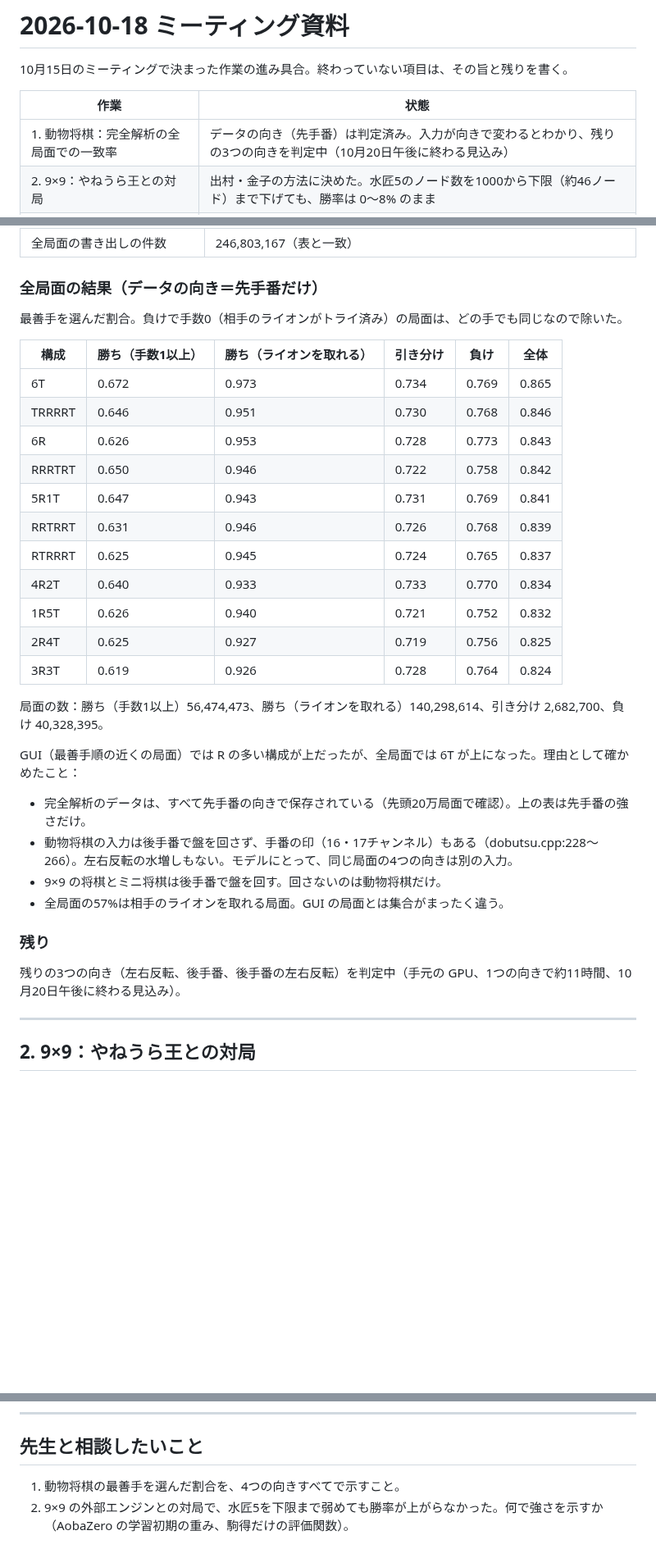
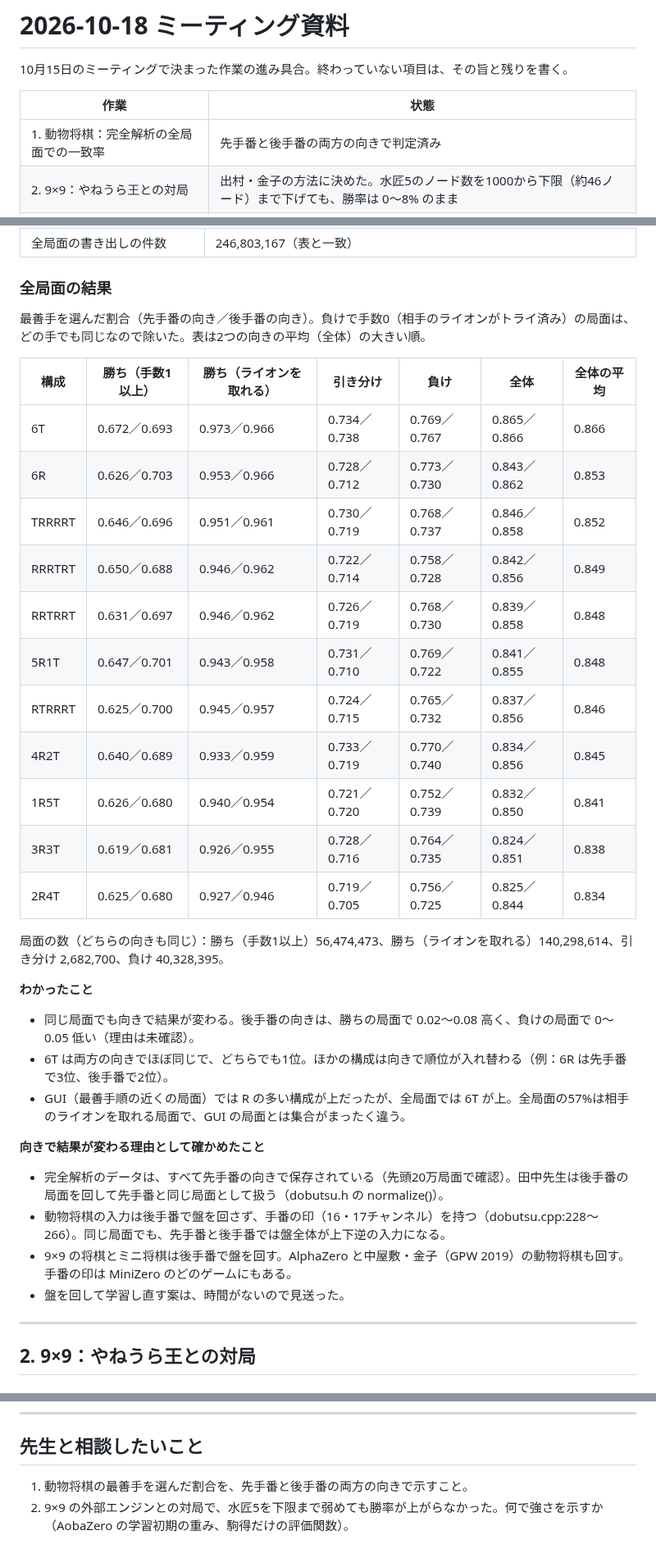
Before and after one commit to riririnn/restnet, a Markdown page: mdfolder/meeting_2026-10-18.md, 3 parts joined by grey strips. Shown at 82% size. Drawn GitHub-style; blank space fills up the shorter version.

Commit message:
docs: add the second-player results to the meeting notes
Co-Authored-By: Claude Opus 5.5 <noreply@anthropic.com>

```diff
--- a/mdfolder/meeting_2026-10-18.md
+++ b/mdfolder/meeting_2026-10-18.md
@@ -4,7 +4,7 @@
 
 | 作業 | 状態 |
 |---|---|
-| 1. 動物将棋：完全解析の全局面での一致率 | データの向き（先手番）は判定済み。入力が向きで変わるとわかり、残りの3つの向きを判定中（10月20日午後に終わる見込み） |
+| 1. 動物将棋：完全解析の全局面での一致率 | 先手番と後手番の両方の向きで判定済み |
 | 2. 9×9：やねうら王との対局 | 出村・金子の方法に決めた。水匠5のノード数を1000から下限（約46ノード）まで下げても、勝率は 0〜8% のまま |
 | 3. Attention Map：問題の局面の可視化 | 未着手（使う局面の候補は決めた） |
 | 4. 持ち駒の可視化 | 未着手（試作する案は決めた） |
@@ -37,36 +37,38 @@
 | 1手外れた4,222局面で同じ比較 | 合法手・最善手はすべて一致。入力は9局面で同一局面の出現回数の印だけが違った（以前は「2回目」、今回は「1回目」）。以前の入力で数えると11構成とも以前の値と一致 |
 | 全局面の書き出しの件数 | 246,803,167（表と一致） |
 
-### 全局面の結果（データの向き＝先手番だけ）
+### 全局面の結果
 
-最善手を選んだ割合。負けで手数0（相手のライオンがトライ済み）の局面は、どの手でも同じなので除いた。
+最善手を選んだ割合（先手番の向き／後手番の向き）。負けで手数0（相手のライオンがトライ済み）の局面は、どの手でも同じなので除いた。表は2つの向きの平均（全体）の大きい順。
 
-| 構成 | 勝ち（手数1以上） | 勝ち（ライオンを取れる） | 引き分け | 負け | 全体 |
-|---|---|---|---|---|---|
-| 6T | 0.672 | 0.973 | 0.734 | 0.769 | 0.865 |
-| TRRRRT | 0.646 | 0.951 | 0.730 | 0.768 | 0.846 |
-| 6R | 0.626 | 0.953 | 0.728 | 0.773 | 0.843 |
-| RRRTRT | 0.650 | 0.946 | 0.722 | 0.758 | 0.842 |
-| 5R1T | 0.647 | 0.943 | 0.731 | 0.769 | 0.841 |
-| RRTRRT | 0.631 | 0.946 | 0.726 | 0.768 | 0.839 |
-| RTRRRT | 0.625 | 0.945 | 0.724 | 0.765 | 0.837 |
-| 4R2T | 0.640 | 0.933 | 0.733 | 0.770 | 0.834 |
-| 1R5T | 0.626 | 0.940 | 0.721 | 0.752 | 0.832 |
-| 2R4T | 0.625 | 0.927 | 0.719 | 0.756 | 0.825 |
-| 3R3T | 0.619 | 0.926 | 0.728 | 0.764 | 0.824 |
+| 構成 | 勝ち（手数1以上） | 勝ち（ライオンを取れる） | 引き分け | 負け | 全体 | 全体の平均 |
+|---|---|---|---|---|---|---|
+| 6T | 0.672／0.693 | 0.973／0.966 | 0.734／0.738 | 0.769／0.767 | 0.865／0.866 | 0.866 |
+| 6R | 0.626／0.703 | 0.953／0.966 | 0.728／0.712 | 0.773／0.730 | 0.843／0.862 | 0.853 |
+| TRRRRT | 0.646／0.696 | 0.951／0.961 | 0.730／0.719 | 0.768／0.737 | 0.846／0.858 | 0.852 |
+| RRRTRT | 0.650／0.688 | 0.946／0.962 | 0.722／0.714 | 0.758／0.728 | 0.842／0.856 | 0.849 |
+| RRTRRT | 0.631／0.697 | 0.946／0.962 | 0.726／0.719 | 0.768／0.730 | 0.839／0.858 | 0.848 |
+| 5R1T | 0.647／0.701 | 0.943／0.958 | 0.731／0.710 | 0.769／0.722 | 0.841／0.855 | 0.848 |
+| RTRRRT | 0.625／0.700 | 0.945／0.957 | 0.724／0.715 | 0.765／0.732 | 0.837／0.856 | 0.846 |
+| 4R2T | 0.640／0.689 | 0.933／0.959 | 0.733／0.719 | 0.770／0.740 | 0.834／0.856 | 0.845 |
+| 1R5T | 0.626／0.680 | 0.940／0.954 | 0.721／0.720 | 0.752／0.739 | 0.832／0.850 | 0.841 |
+| 3R3T | 0.619／0.681 | 0.926／0.955 | 0.728／0.716 | 0.764／0.735 | 0.824／0.851 | 0.838 |
+| 2R4T | 0.625／0.680 | 0.927／0.946 | 0.719／0.705 | 0.756／0.725 | 0.825／0.844 | 0.834 |
 
-局面の数：勝ち（手数1以上）56,474,473、勝ち（ライオンを取れる）140,298,614、引き分け 2,682,700、負け 40,328,395。
+局面の数（どちらの向きも同じ）：勝ち（手数1以上）56,474,473、勝ち（ライオンを取れる）140,298,614、引き分け 2,682,700、負け 40,328,395。
 
-GUI（最善手順の近くの局面）では R の多い構成が上だったが、全局面では 6T が上になった。理由として確かめたこと：
+**わかったこと**
 
-- 完全解析のデータは、すべて先手番の向きで保存されている（先頭20万局面で確認）。上の表は先手番の強さだけ。
-- 動物将棋の入力は後手番で盤を回さず、手番の印（16・17チャンネル）もある（dobutsu.cpp:228〜266）。左右反転の水増しもない。モデルにとって、同じ局面の4つの向きは別の入力。
-- 9×9 の将棋とミニ将棋は後手番で盤を回す。回さないのは動物将棋だけ。
-- 全局面の57%は相手のライオンを取れる局面。GUI の局面とは集合がまったく違う。
+- 同じ局面でも向きで結果が変わる。後手番の向きは、勝ちの局面で 0.02〜0.08 高く、負けの局面で 0〜0.05 低い（理由は未確認）。
+- 6T は両方の向きでほぼ同じで、どちらでも1位。ほかの構成は向きで順位が入れ替わる（例：6R は先手番で3位、後手番で2位）。
+- GUI（最善手順の近くの局面）では R の多い構成が上だったが、全局面では 6T が上。全局面の57%は相手のライオンを取れる局面で、GUI の局面とは集合がまったく違う。
 
-### 残り
+**向きで結果が変わる理由として確かめたこと**
 
-残りの3つの向き（左右反転、後手番、後手番の左右反転）を判定中（手元の GPU、1つの向きで約11時間、10月20日午後に終わる見込み）。
+- 完全解析のデータは、すべて先手番の向きで保存されている（先頭20万局面で確認）。田中先生は後手番の局面を回して先手番と同じ局面として扱う（dobutsu.h の normalize()）。
+- 動物将棋の入力は後手番で盤を回さず、手番の印（16・17チャンネル）を持つ（dobutsu.cpp:228〜266）。同じ局面でも、先手番と後手番では盤全体が上下逆の入力になる。
+- 9×9 の将棋とミニ将棋は後手番で盤を回す。AlphaZero と中屋敷・金子（GPW 2019）の動物将棋も回す。手番の印は MiniZero のどのゲームにもある。
+- 盤を回して学習し直す案は、時間がないので見送った。
 
 ---
 
@@ -166,5 +168,5 @@ GUI（最善手順の近くの局面）では R の多い構成が上だった
 
 ## 先生と相談したいこと
 
-1. 動物将棋の最善手を選んだ割合を、4つの向きすべてで示すこと。
+1. 動物将棋の最善手を選んだ割合を、先手番と後手番の両方の向きで示すこと。
 2. 9×9 の外部エンジンとの対局で、水匠5を下限まで弱めても勝率が上がらなかった。何で強さを示すか（AobaZero の学習初期の重み、駒得だけの評価関数）。
```
Also changed, not shown: other parts of mdfolder/meeting_2026-10-18.md (+1 -1 lines).
